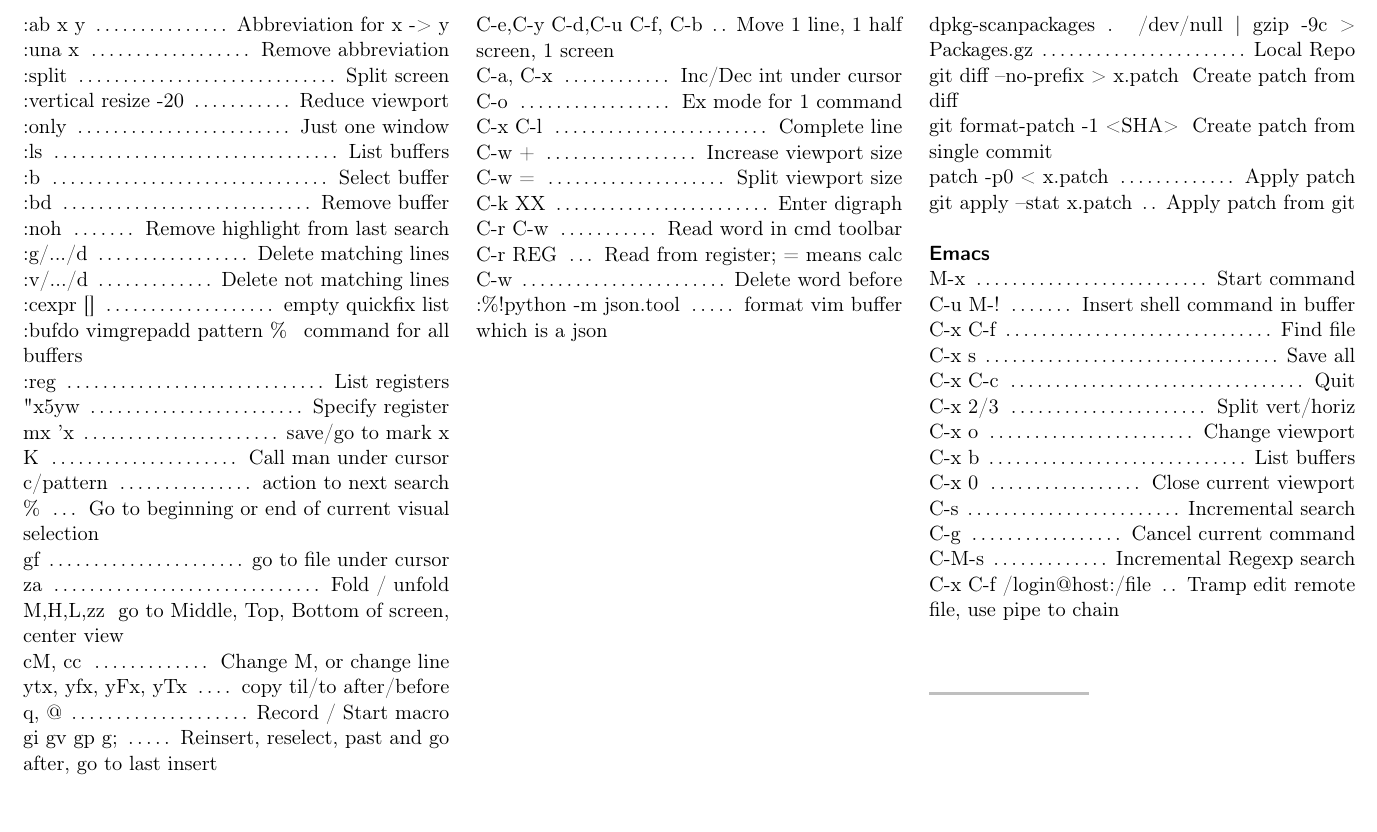
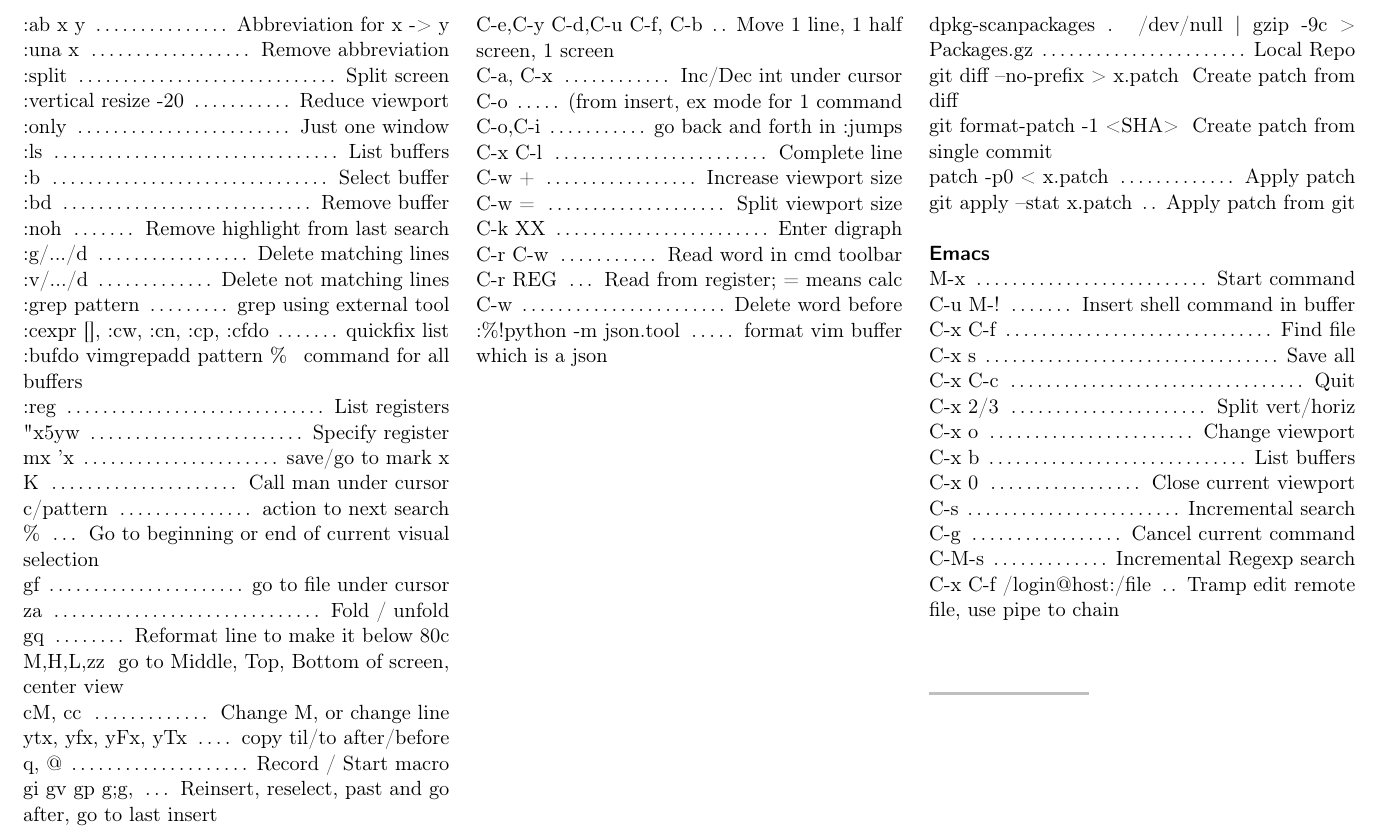
Before and after one commit to Lqp1/cheatsheet, a LaTeX document (cheatsheet.tex): part of the page, cut so that both start at the same text, the shorter picture padded with empty space. Compiled offline with pdfLaTeX.

Commit message:
Update hints

```diff
--- a/cheatsheet.tex
+++ b/cheatsheet.tex
@@ -90,7 +90,8 @@ pdfkeywords={Dev, Vim}
 \command{:noh}{Remove highlight from last search}
 \command{:g/.../d}{Delete matching lines}
 \command{:v/.../d}{Delete not matching lines}
-\command{:cexpr []}{empty quickfix list}
+\command{:grep pattern}{grep using external tool}
+\command{:cexpr [], :cw, :cn, :cp, :cfdo}{quickfix list}
 \command{:bufdo vimgrepadd pattern \%}{command for all buffers}
 \command{:reg}{List registers}
 \command{"x5yw}{Specify register}
@@ -100,11 +101,12 @@ pdfkeywords={Dev, Vim}
 \command{\%}{Go to beginning or end of current visual selection}
 \command{gf}{go to file under cursor}
 \command{za}{Fold / unfold}
+\command{gq}{Reformat line to make it below 80c}
 \command{M,H,L,zz}{go to Middle, Top, Bottom of screen, center view}
 \command{cM, cc}{Change M, or change line}
 \command{ytx, yfx, yFx, yTx}{copy til/to after/before}
 \command{q, @}{Record / Start macro}
-\command{gi gv gp g;}{Reinsert, reselect, past and go after, go to last insert}
+\command{gi gv gp g;g,}{Reinsert, reselect, past and go after, go to last insert}
 
 
 %----------------------------------------------------------------------------------------
@@ -123,7 +125,8 @@ pdfkeywords={Dev, Vim}
 
 \command{C-e,C-y C-d,C-u C-f, C-b}{Move 1 line, 1 half screen, 1 screen}
 \command{C-a, C-x}{Inc/Dec int under cursor}
-\command{C-o}{Ex mode for 1 command}
+    \command{C-o}{(from insert, ex mode for 1 command}
+\command{C-o,C-i}{go back and forth in :jumps}
 \command{C-x C-l}{Complete line}
 \command{C-w +}{Increase viewport size}
 \command{C-w =}{Split viewport size}
```
Also changed, not shown: cheatsheet.pdf.
